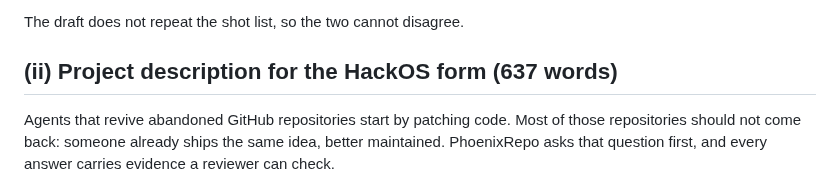
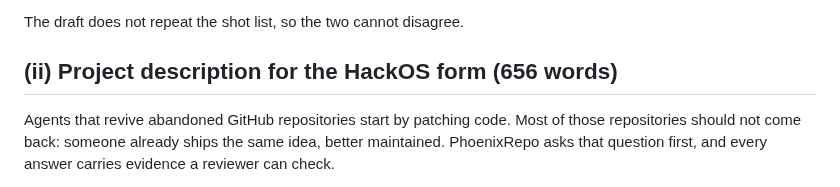
Before and after one commit to Fu93/phoenixrepo, a Markdown page: docs/SUBMISSION_DRAFT.md, the part around one of its changes. Rendered like a GitHub page.

```diff
--- a/docs/SUBMISSION_DRAFT.md
+++ b/docs/SUBMISSION_DRAFT.md
@@ -62,7 +62,7 @@ Full narration, timings, and on-screen directions: `docs/VIDEO_SCRIPT.md`. Recor
 
 The draft does not repeat the shot list, so the two cannot disagree.
 
-## (ii) Project description for the HackOS form (637 words)
+## (ii) Project description for the HackOS form (656 words)
 
 Agents that revive abandoned GitHub repositories start by patching code. Most of those repositories should not come back: someone already ships the same idea, better maintained. PhoenixRepo asks that question first, and every answer carries evidence a reviewer can check.
 
```
Also changed, not shown: other parts of docs/SUBMISSION_DRAFT.md (+1 -1 lines), README.md (+3 -1 lines).
